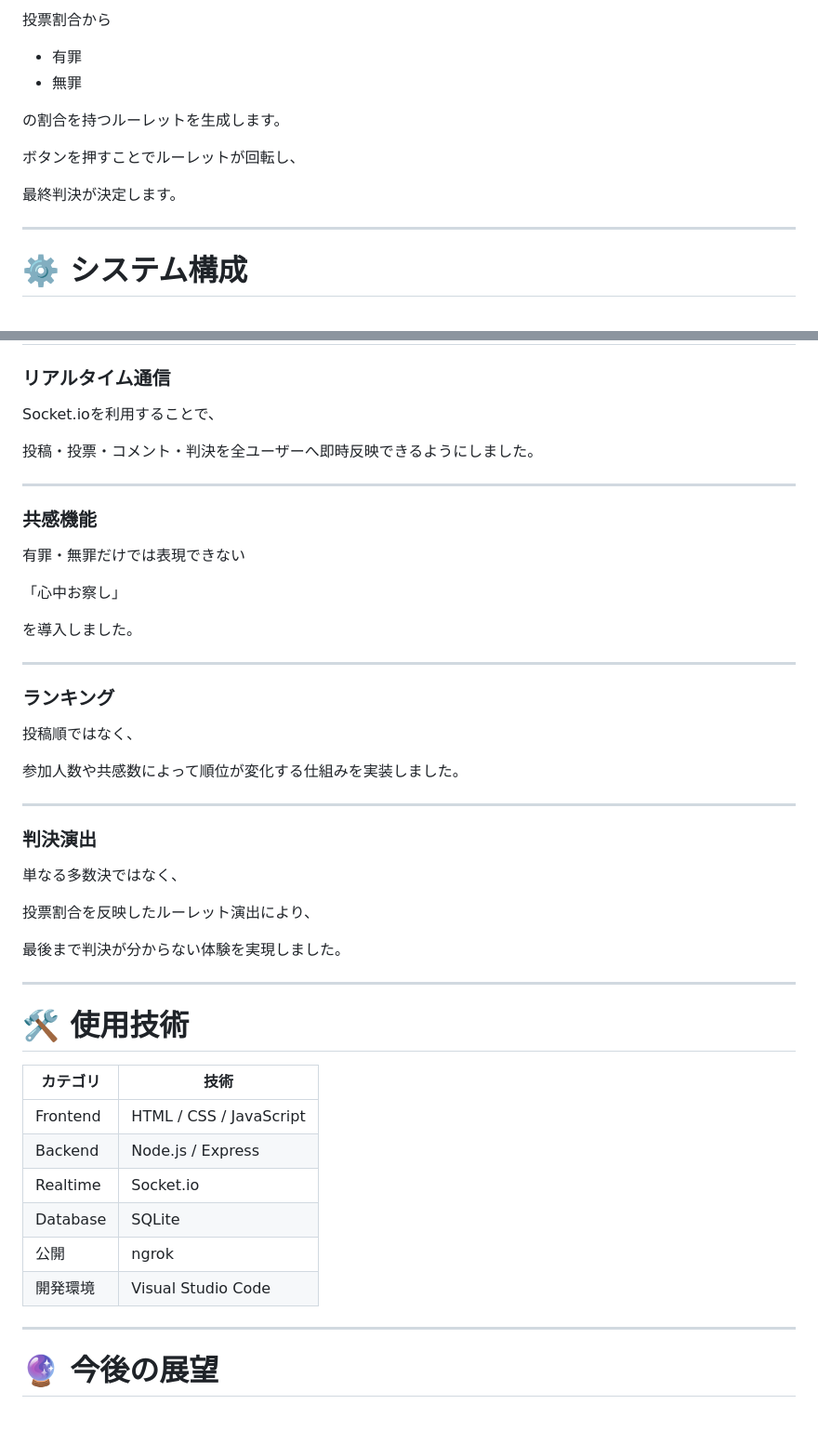
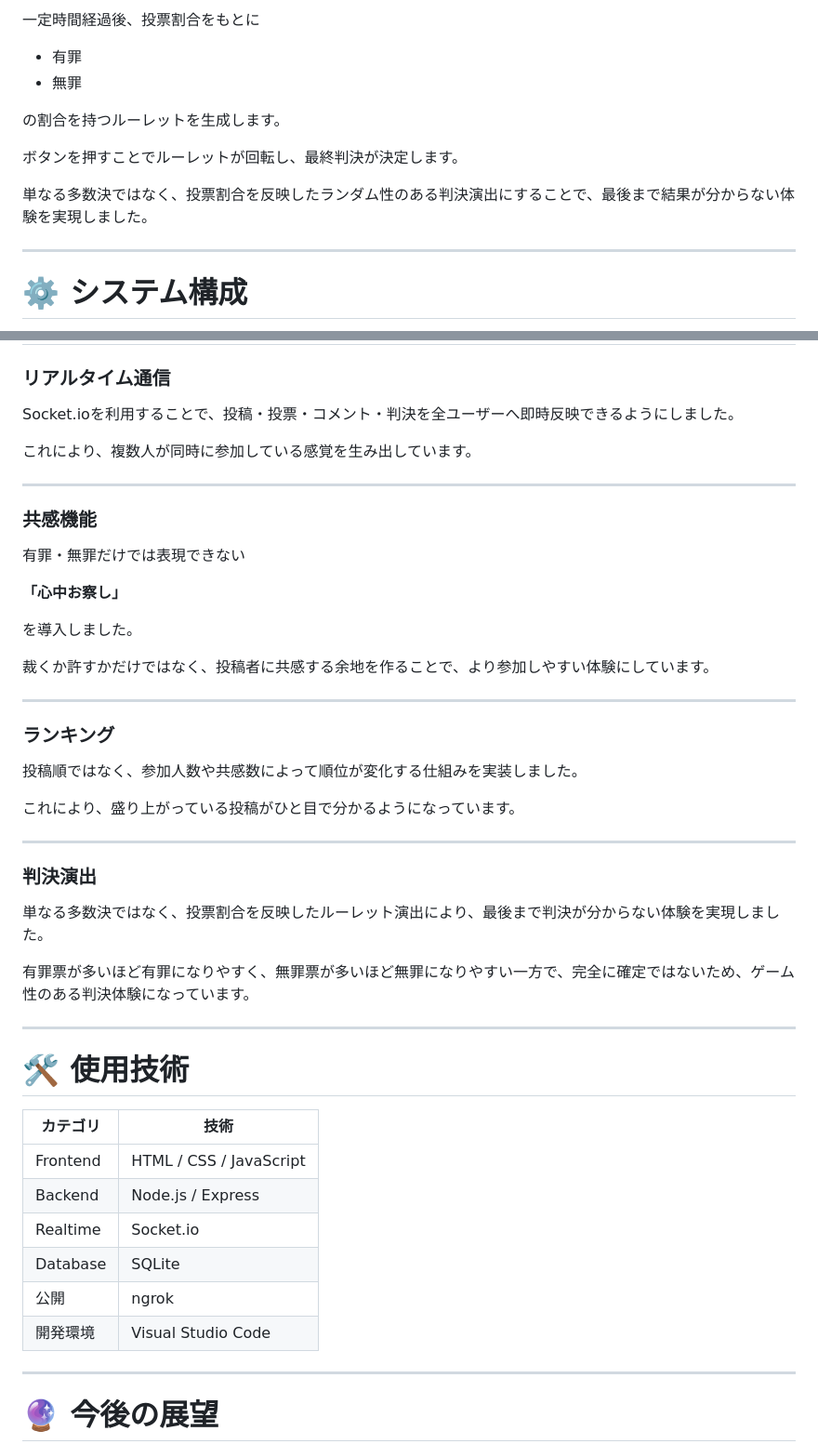
Before and after one commit to yunokawa/internet_court, a Markdown page: README.md, 2 parts joined by grey strips. Shown at 93% size. Drawn GitHub-style; blank space fills up the shorter version.

```diff
--- a/README.md
+++ b/README.md
@@ -102,14 +120,14 @@ SNSでは日々、多くの人が失敗談や出来事を共有しています
 
-投票割合から
+一定時間経過後、投票割合をもとに
 
 - 有罪
 - 無罪
 
 の割合を持つルーレットを生成します。
 
-ボタンを押すことでルーレットが回転し、
+ボタンを押すことでルーレットが回転し、最終判決が決定します。
 
-最終判決が決定します。
+単なる多数決ではなく、投票割合を反映したランダム性のある判決演出にすることで、最後まで結果が分からない体験を実現しました。
 
 ---
 
@@ -184,9 +202,9 @@ const verdict =
 
 ### リアルタイム通信
 
-Socket.ioを利用することで、
+Socket.ioを利用することで、投稿・投票・コメント・判決を全ユーザーへ即時反映できるようにしました。
 
-投稿・投票・コメント・判決を全ユーザーへ即時反映できるようにしました。
+これにより、複数人が同時に参加している感覚を生み出しています。
 
 ---
 
@@ -194,40 +212,40 @@ Socket.ioを利用することで、
 
 有罪・無罪だけでは表現できない
 
-「心中お察し」
+**「心中お察し」**
 
 を導入しました。
+
+裁くか許すかだけではなく、投稿者に共感する余地を作ることで、より参加しやすい体験にしています。
 
 ---
 
 ### ランキング
 
-投稿順ではなく、
+投稿順ではなく、参加人数や共感数によって順位が変化する仕組みを実装しました。
 
-参加人数や共感数によって順位が変化する仕組みを実装しました。
+これにより、盛り上がっている投稿がひと目で分かるようになっています。
 
 ---
 
 ### 判決演出
 
-単なる多数決ではなく、
+単なる多数決ではなく、投票割合を反映したルーレット演出により、最後まで判決が分からない体験を実現しました。
 
-投票割合を反映したルーレット演出により、
-
-最後まで判決が分からない体験を実現しました。
+有罪票が多いほど有罪になりやすく、無罪票が多いほど無罪になりやすい一方で、完全に確定ではないため、ゲーム性のある判決体験になっています。
 
 ---
 
 # 🛠 使用技術
 
-|カテゴリ|技術|
+| カテゴリ | 技術 |
 |---|---|
-|Frontend|HTML / CSS / JavaScript|
-|Backend|Node.js / Express|
-|Realtime|Socket.io|
-|Database|SQLite|
-|公開|ngrok|
-|開発環境|Visual Studio Code|
+| Frontend | HTML / CSS / JavaScript |
+| Backend | Node.js / Express |
+| Realtime | Socket.io |
+| Database | SQLite |
+| 公開 | ngrok |
+| 開発環境 | Visual Studio Code |
 
 ---
 
```
Also changed, not shown: other parts of README.md (+21 -3 lines).
